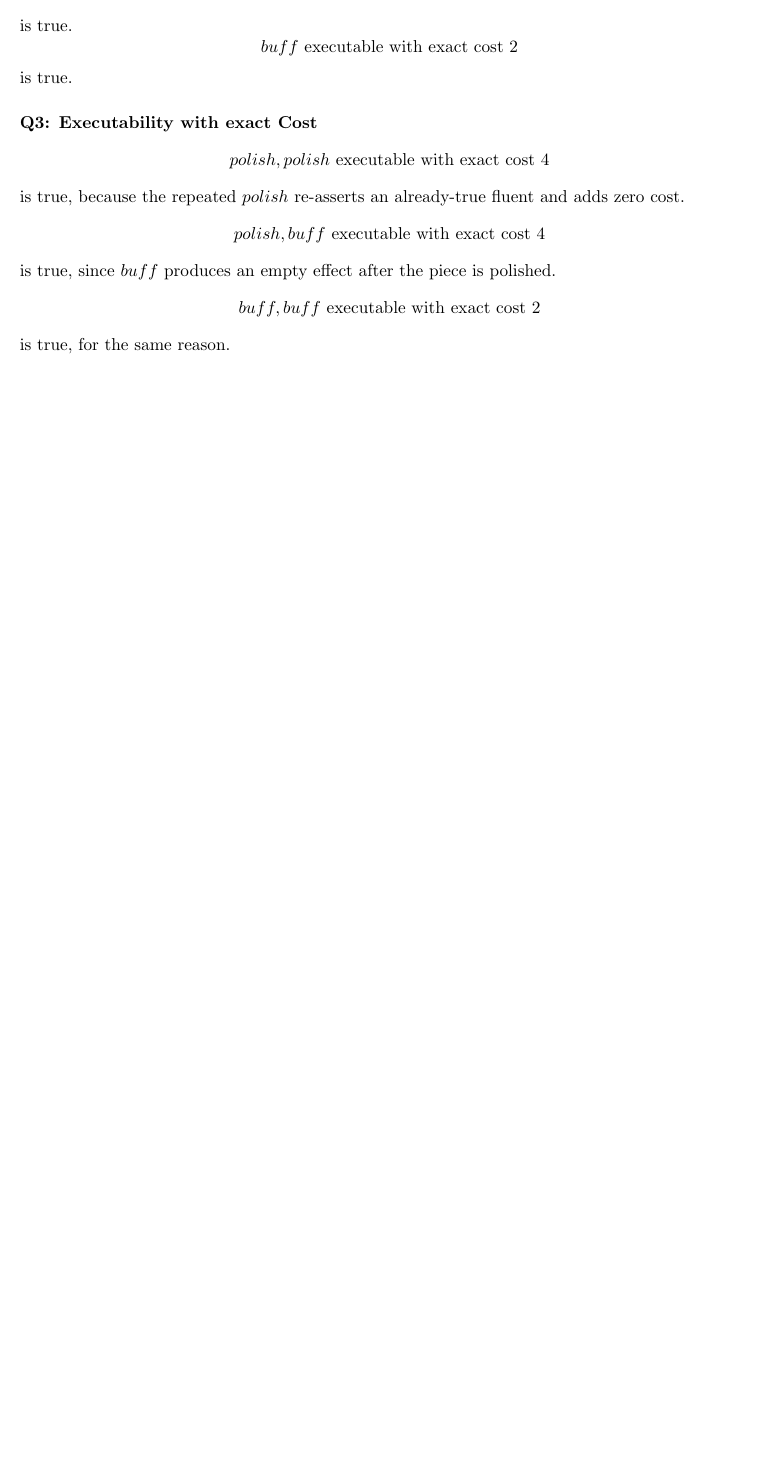
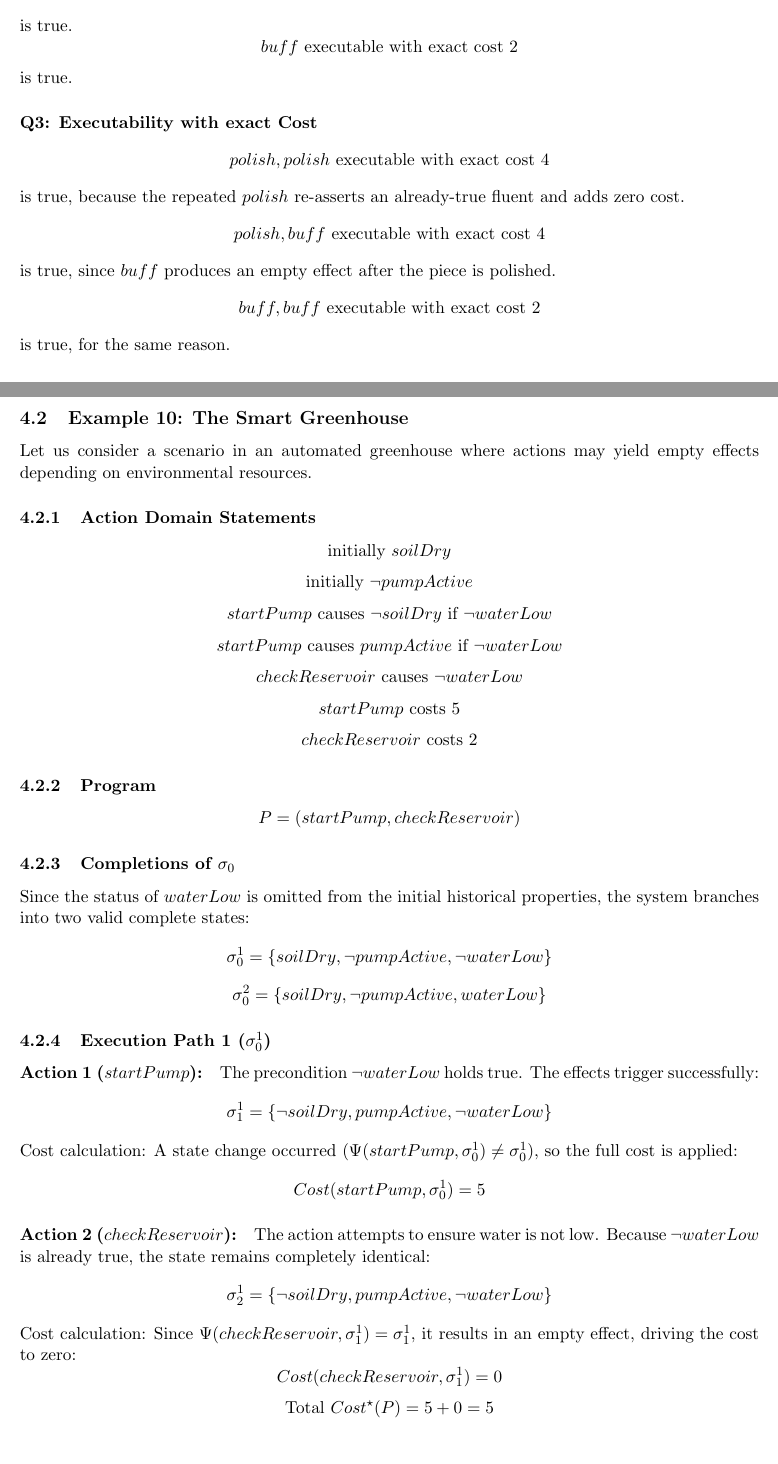
Before and after one commit to SebastianTrojan/krr-action-cost, a LaTeX document (theory.tex): part of page 15 of 15 before the commit and two parts of pages 15 and 16 of 18 after it, the two joined at a grey line, cut so that both start at the same text, the shorter picture padded with empty space. Compiled offline with pdfLaTeX.

Commit message:
examples

```diff
--- a/theory.tex
+++ b/theory.tex
@@ -856,3 +856,69 @@ is true, since $buff$ produces an empty effect after the piece is polished.
 buff, buff ~\text{executable with exact cost}~ 2
 \]
 is true, for the same reason.
+\subsection{Example 10: The Smart Greenhouse}
+Let us consider a scenario in an automated greenhouse where actions may yield empty effects depending on environmental resources.
+
+\subsubsection{Action Domain Statements}
+\[
+\text{initially}~ soilDry
+\]
+\[
+\text{initially}~ \neg pumpActive
+\]
+\[
+startPump ~\text{causes}~ \neg soilDry ~\text{if}~ \neg waterLow
+\]
+\[
+startPump ~\text{causes}~ pumpActive ~\text{if}~ \neg waterLow
+\]
+\[
+checkReservoir ~\text{causes}~ \neg waterLow
+\]
+\[
+startPump ~\text{costs}~ 5
+\]
+\[
+checkReservoir ~\text{costs}~ 2
+\]
+
+\subsubsection{Program}
+\[
+P = (startPump, checkReservoir)
+\]
+
+\subsubsection{Completions of $\sigma_0$}
+Since the status of $waterLow$ is omitted from the initial historical properties, the system branches into two valid complete states:
+\[
+\sigma_0^1 = \{soilDry, \neg pumpActive, \neg waterLow\}
+\]
+\[
+\sigma_0^2 = \{soilDry, \neg pumpActive, waterLow\}
+\]
+
+\subsubsection{Execution Path 1 ($\sigma_0^1$)}
+\paragraph{Action 1 ($startPump$):} The precondition $\neg waterLow$ holds true. The effects trigger successfully:
+\[
+\sigma_1^1 = \{\neg soilDry, pumpActive, \neg waterLow\}
+\]
+Cost calculation: A state change occurred ($\Psi(startPump, \sigma_0^1) \neq \sigma_0^1$), so the full cost is applied:
+\[
+Cost(startPump, \sigma_0^1) = 5
+\]
+
+\paragraph{Action 2 ($checkReservoir$):} The action attempts to ensure water is not low. Because $\neg waterLow$ is already true, the state remains completely identical:
+\[
+\sigma_2^1 = \{\neg soilDry, pumpActive, \neg waterLow\}
+\]
+Cost calculation: Since $\Psi(checkReservoir, \sigma_1^1) = \sigma_1^1$, it results in an empty effect, driving the cost to zero:
+\[
+Cost(checkReservoir, \sigma_1^1) = 0
+\]
+\[
+\text{Total } Cost^\star(P) = 5 + 0 = 5
+\]
+
+\subsubsection{Execution Path 2 ($\sigma_0^2$)}
+\paragraph{Action 1 ($startPump$):} The precondition $\neg waterLow$ fails. By the law of inertia, no fluents change:
+\[
+\sigma_1^2 = \{soilDry, \neg pumpActive, waterLow\}
@@ -858,0 +933 @@ is true, for the same reason.
+\sigma_2^2 = \{soilDry, \neg pumpActive, \neg waterLow\}
```
Also changed, not shown: theory.pdf, theory.tex (85 more changed lines), 3 other files.
